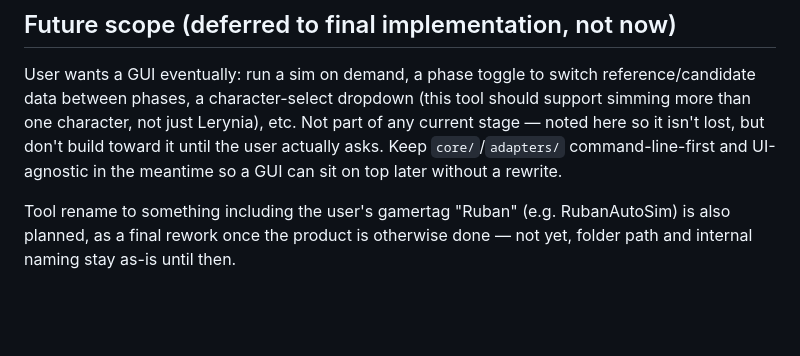
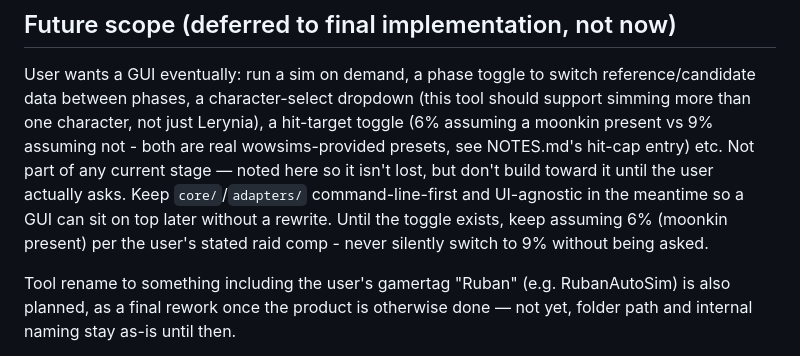
Before and after one commit to Ruban-Creator/wow-gearing-tool, a Markdown page: CLAUDE.md, the part around the change. GitHub-like rendering; blank space fills up the shorter version.

Commit message:
CLAUDE.md: note hit-target GUI toggle as future scope, confirm 6% default
Real hit cap numbers confirmed via Wowhead (142/9% base, 95/6% with
Improved Faerie Fire) and cross-checked against the sim's own
ComputeStats output for her current baseline (9.595% actual, matching
her stated 3% Survival talent bonus on top of ~6.6% from gear rating).
wowsims' own Survival presets only ship 6% variants (no 9%), confirming
6%-assuming-moonkin is the standard community assumption, not an
arbitrary choice - keep it as the default until a GUI toggle exists.

Co-Authored-By: Claude Sonnet 5 <noreply@anthropic.com>

```diff
--- a/CLAUDE.md
+++ b/CLAUDE.md
@@ -135,9 +135,12 @@ across 15 slots) are done. Next up: Stage 4 (§6, the valuation engine — actua
 
 User wants a GUI eventually: run a sim on demand, a phase toggle to switch reference/candidate
 data between phases, a character-select dropdown (this tool should support simming more than one
-character, not just Lerynia), etc. Not part of any current stage — noted here so it isn't lost,
-but don't build toward it until the user actually asks. Keep `core/`/`adapters/` command-line-first
-and UI-agnostic in the meantime so a GUI can sit on top later without a rewrite.
+character, not just Lerynia), a hit-target toggle (6% assuming a moonkin present vs 9% assuming
+not - both are real wowsims-provided presets, see NOTES.md's hit-cap entry) etc. Not part of any
+current stage — noted here so it isn't lost, but don't build toward it until the user actually
+asks. Keep `core/`/`adapters/` command-line-first and UI-agnostic in the meantime so a GUI can
+sit on top later without a rewrite. Until the toggle exists, keep assuming 6% (moonkin present)
+per the user's stated raid comp - never silently switch to 9% without being asked.
 
 Tool rename to something including the user's gamertag "Ruban" (e.g. RubanAutoSim) is also
 planned, as a final rework once the product is otherwise done — not yet, folder path and
```
